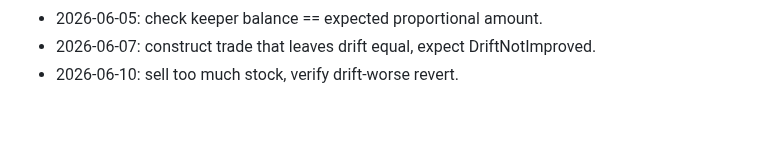
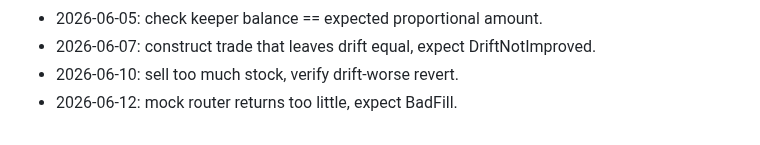
Before and after one commit to AUMZero/aum0, a Markdown page: NOTES.md, the part around the change. GitHub-like rendering.

Commit message:
test: wall2 - bad fill

```diff
--- a/NOTES.md
+++ b/NOTES.md
@@ -54,3 +54,4 @@
 - 2026-06-05: check keeper balance == expected proportional amount.
 - 2026-06-07: construct trade that leaves drift equal, expect DriftNotImproved.
 - 2026-06-10: sell too much stock, verify drift-worse revert.
+- 2026-06-12: mock router returns too little, expect BadFill.
```
